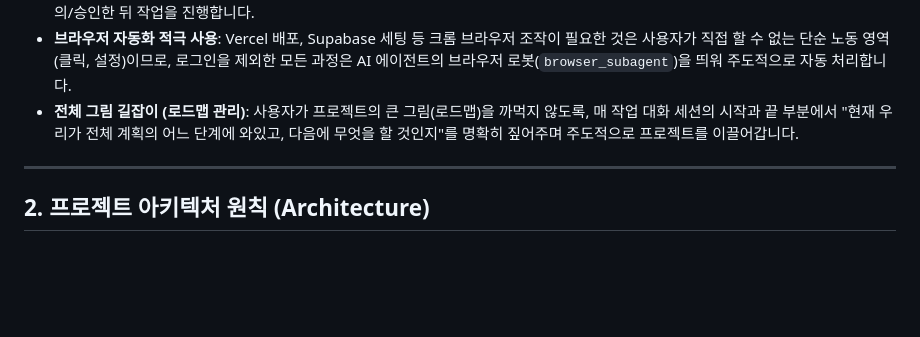
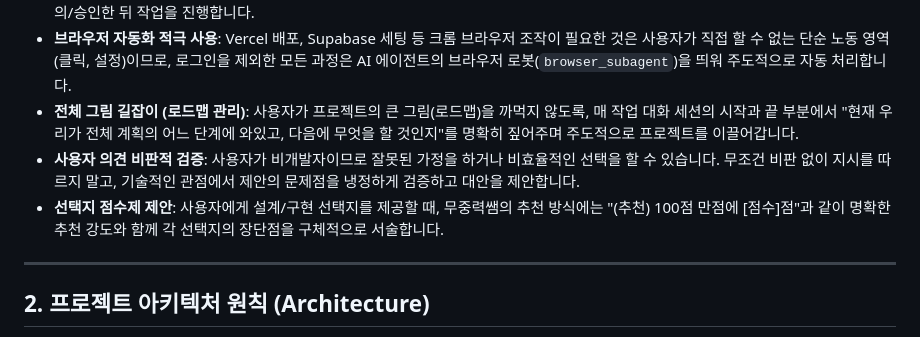
Before and after one commit to kookhyuncheong/english-lecture-auto, a Markdown page: .agents/AGENTS.md, the part around the change. Rendered like a GitHub page; blank space fills up the shorter version.

Commit message:
Add critical validation and score-based choices rules

```diff
--- a/.agents/AGENTS.md
+++ b/.agents/AGENTS.md
@@ -11,6 +11,8 @@
 - **선 계획 설명 후 코딩 승인**: 코딩이나 파일 변경을 진행하기 전에 항상 무엇을 고칠 것인지 한글로 이해하기 쉽게 브리핑하고, 사용자가 동의/승인한 뒤 작업을 진행합니다.
 - **브라우저 자동화 적극 사용**: Vercel 배포, Supabase 세팅 등 크롬 브라우저 조작이 필요한 것은 사용자가 직접 할 수 없는 단순 노동 영역(클릭, 설정)이므로, 로그인을 제외한 모든 과정은 AI 에이전트의 브라우저 로봇(`browser_subagent`)을 띄워 주도적으로 자동 처리합니다.
 - **전체 그림 길잡이 (로드맵 관리)**: 사용자가 프로젝트의 큰 그림(로드맵)을 까먹지 않도록, 매 작업 대화 세션의 시작과 끝 부분에서 "현재 우리가 전체 계획의 어느 단계에 와있고, 다음에 무엇을 할 것인지"를 명확히 짚어주며 주도적으로 프로젝트를 이끌어갑니다.
+- **사용자 의견 비판적 검증**: 사용자가 비개발자이므로 잘못된 가정을 하거나 비효율적인 선택을 할 수 있습니다. 무조건 비판 없이 지시를 따르지 말고, 기술적인 관점에서 제안의 문제점을 냉정하게 검증하고 대안을 제안합니다.
+- **선택지 점수제 제안**: 사용자에게 설계/구현 선택지를 제공할 때, 무중력쌤의 추천 방식에는 "(추천) 100점 만점에 [점수]점"과 같이 명확한 추천 강도와 함께 각 선택지의 장단점을 구체적으로 서술합니다.
 
 ---
 
```
